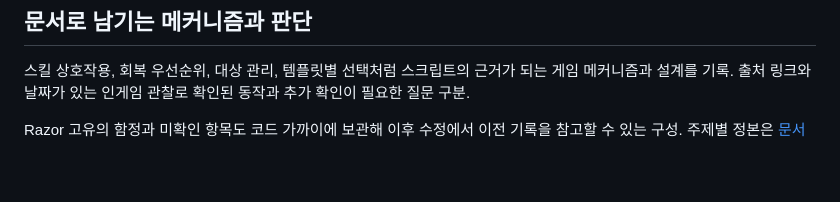
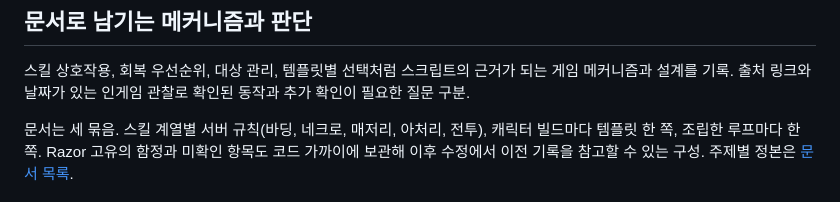
Before and after one commit to minu-ha/uoo, a Markdown page: language/README.ko.md, the part around the change. Rendered like a GitHub page; blank space fills up the shorter version.

```diff
--- a/language/README.ko.md
+++ b/language/README.ko.md
@@ -58,5 +58,6 @@ Razor와 ClassicUO 프로필에는 핫키, 에이전트, 쿨다운 바, 캐릭
 스킬 상호작용, 회복 우선순위, 대상 관리, 템플릿별 선택처럼 스크립트의 근거가 되는 게임 메커니즘과 설계를 기록.
 출처 링크와 날짜가 있는 인게임 관찰로 확인된 동작과 추가 확인이 필요한 질문 구분.
 
+문서는 세 묶음. 스킬 계열별 서버 규칙(바딩, 네크로, 매저리, 아처리, 전투), 캐릭터 빌드마다 템플릿 한 쪽, 조립한 루프마다 한 쪽.
 Razor 고유의 함정과 미확인 항목도 코드 가까이에 보관해 이후 수정에서 이전 기록을 참고할 수 있는 구성.
 주제별 정본은 [문서 목록](../content/public/working/workflow.md#00.A).
```
Also changed, not shown: README.md (+1 -0 lines), content/README.md (+1 -0 lines).
